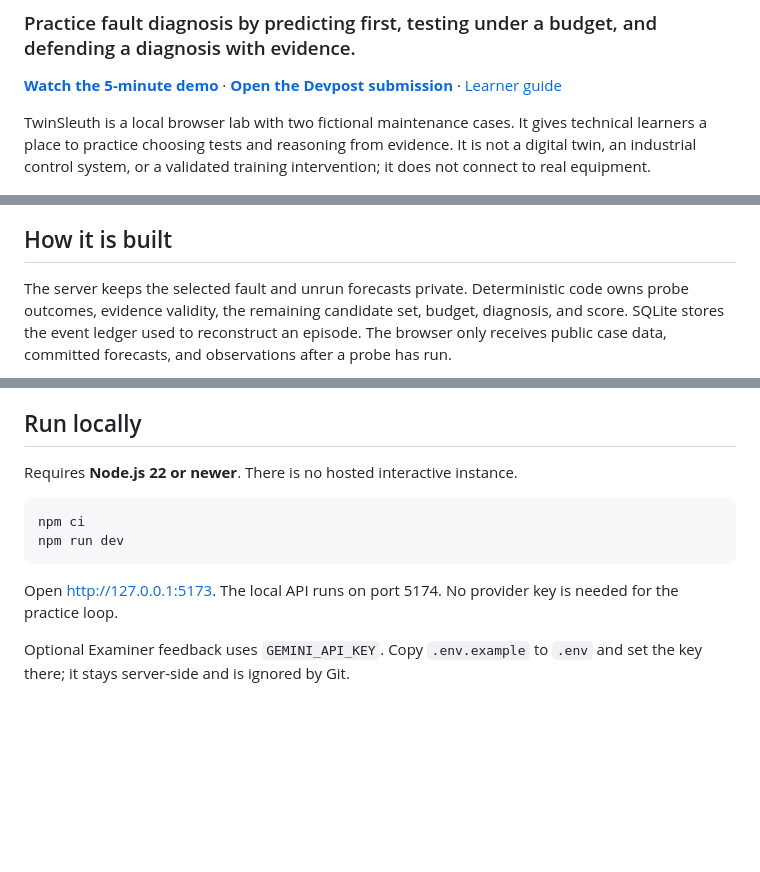
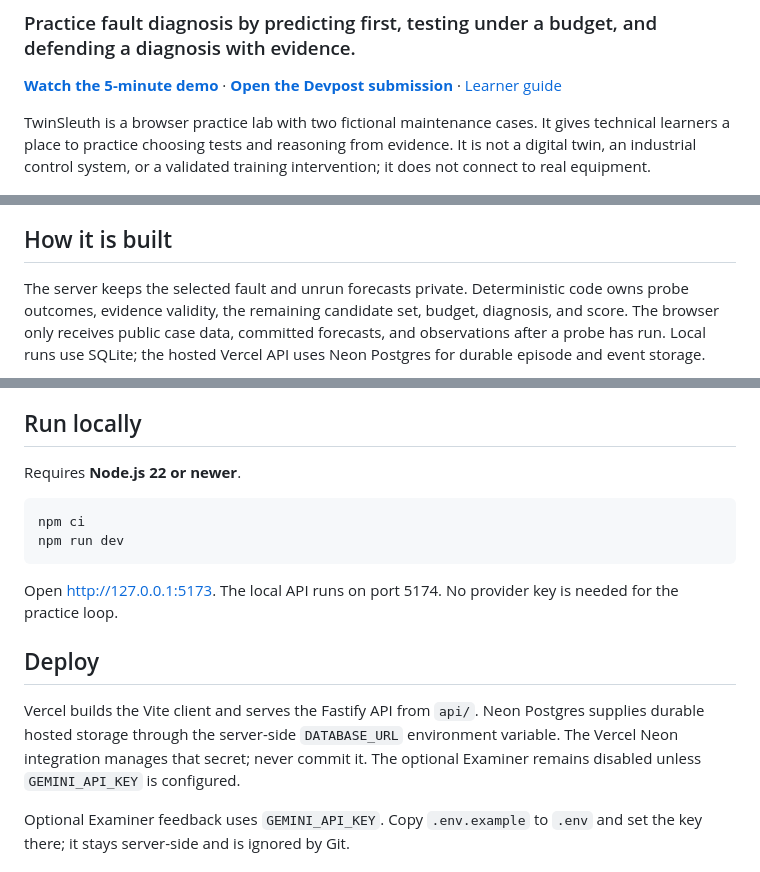
Before and after one commit to Tayebbb/TwinSleuth, a Markdown page: README.md, 3 parts joined by grey strips. Rendered like a GitHub page; blank space fills up the shorter version.

Commit message:
Document hosted deployment architecture

````diff
--- a/README.md
+++ b/README.md
@@ -4,7 +4,7 @@
 
 [**Watch the 5-minute demo**](https://youtu.be/elNEaO97DTY) · [**Open the Devpost submission**](https://devpost.com/software/twinsleuth) · [Learner guide](USER-GUIDE.md)
 
-TwinSleuth is a local browser lab with two fictional maintenance cases. It gives technical learners a place to practice choosing tests and reasoning from evidence. It is not a digital twin, an industrial control system, or a validated training intervention; it does not connect to real equipment.
+TwinSleuth is a browser practice lab with two fictional maintenance cases. It gives technical learners a place to practice choosing tests and reasoning from evidence. It is not a digital twin, an industrial control system, or a validated training intervention; it does not connect to real equipment.
 
 ![TwinSleuth practice bench showing causes, test predictions, and the evidence workflow](submission/screenshots/01-laptop-bench.png)
 
@@ -43,7 +43,7 @@ The submitted walkthrough follows the fixed PIN-9 path. Screenshots below show t
 
 ## How it is built
 
-The server keeps the selected fault and unrun forecasts private. Deterministic code owns probe outcomes, evidence validity, the remaining candidate set, budget, diagnosis, and score. SQLite stores the event ledger used to reconstruct an episode. The browser only receives public case data, committed forecasts, and observations after a probe has run.
+The server keeps the selected fault and unrun forecasts private. Deterministic code owns probe outcomes, evidence validity, the remaining candidate set, budget, diagnosis, and score. The browser only receives public case data, committed forecasts, and observations after a probe has run. Local runs use SQLite; the hosted Vercel API uses Neon Postgres for durable episode and event storage.
 
 ```mermaid
 flowchart LR
@@ -62,7 +63,7 @@ The complete practice flow works without an AI provider or API key. The Skeptic
 
 ## Run locally
 
-Requires **Node.js 22 or newer**. There is no hosted interactive instance.
+Requires **Node.js 22 or newer**.
 
 ```sh
 npm ci
@@ -70,6 +71,10 @@ npm run dev
 ```
 
 Open [http://127.0.0.1:5173](http://127.0.0.1:5173). The local API runs on port 5174. No provider key is needed for the practice loop.
+
+## Deploy
+
+Vercel builds the Vite client and serves the Fastify API from `api/`. Neon Postgres supplies durable hosted storage through the server-side `DATABASE_URL` environment variable. The Vercel Neon integration manages that secret; never commit it. The optional Examiner remains disabled unless `GEMINI_API_KEY` is configured.
 
 Optional Examiner feedback uses `GEMINI_API_KEY`. Copy `.env.example` to `.env` and set the key there; it stays server-side and is ignored by Git.
 
````
Also changed, not shown: other parts of README.md (+2 -1 lines).
